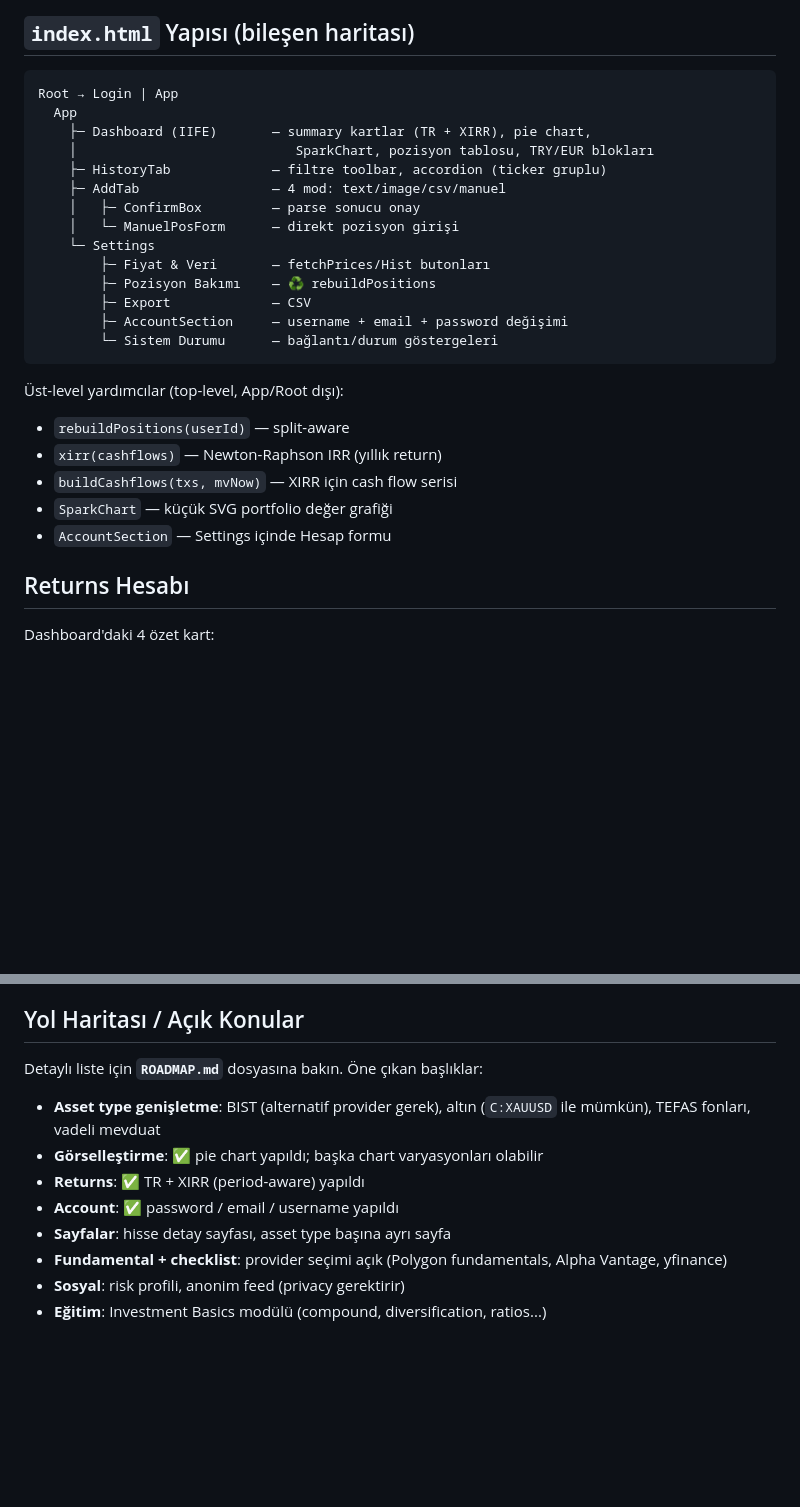
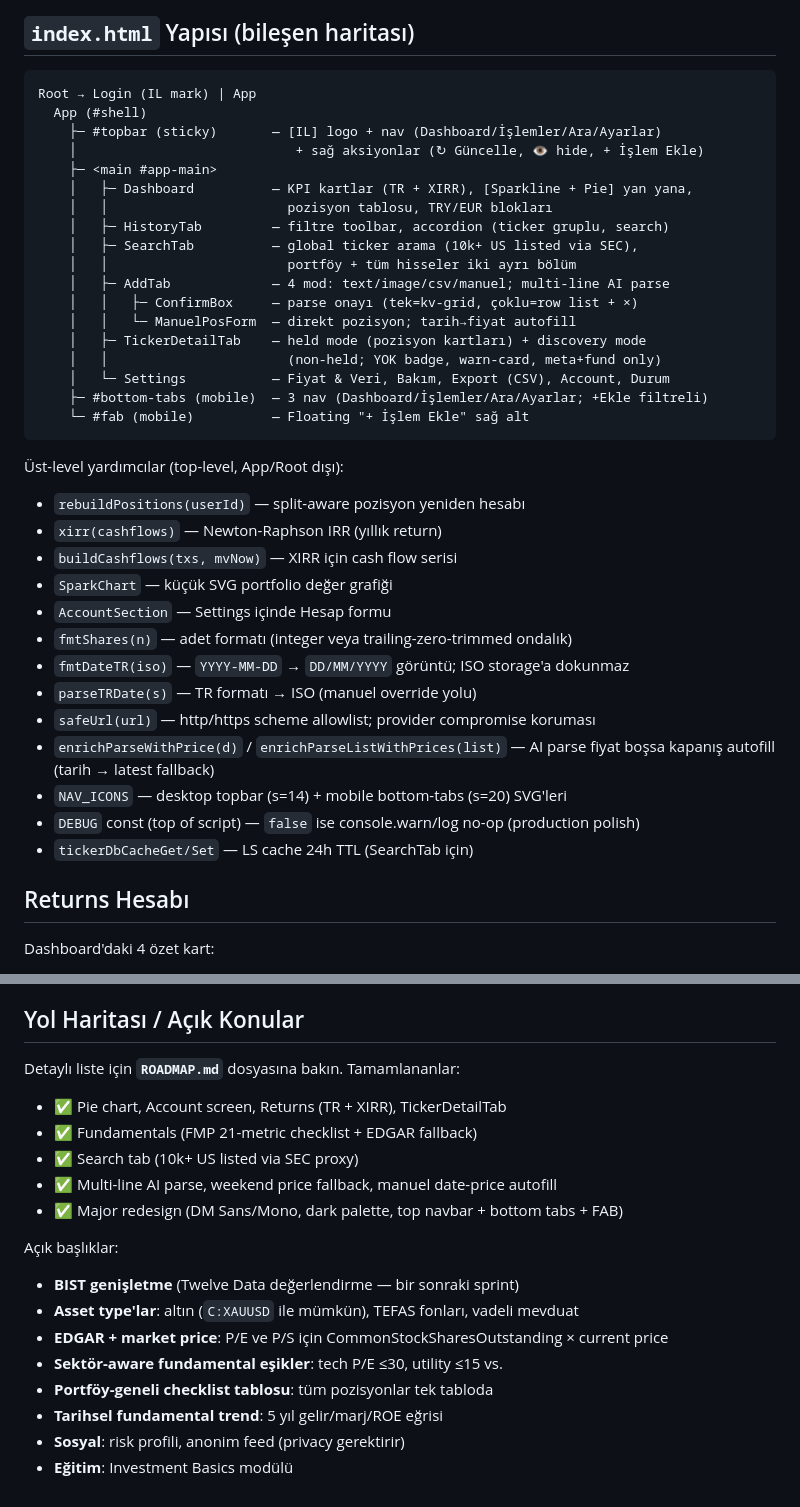
Before and after one commit to canmrtr/Investment-Ledger, a Markdown page: CLAUDE.md, 2 parts joined by grey strips. Drawn GitHub-style; blank space fills up the shorter version.

````diff
--- a/CLAUDE.md
+++ b/CLAUDE.md
@@ -34,28 +34,40 @@ Tek dosyalı React + Supabase kişisel yatırım takip uygulaması. Türkçe UI.
 ## `index.html` Yapısı (bileşen haritası)
 
 ```
-Root → Login | App
-  App
-    ├─ Dashboard (IIFE)       — summary kartlar (TR + XIRR), pie chart,
-    │                            SparkChart, pozisyon tablosu, TRY/EUR blokları
-    ├─ HistoryTab             — filtre toolbar, accordion (ticker gruplu)
-    ├─ AddTab                 — 4 mod: text/image/csv/manuel
-    │   ├─ ConfirmBox         — parse sonucu onay
-    │   └─ ManuelPosForm      — direkt pozisyon girişi
-    └─ Settings
-        ├─ Fiyat & Veri       — fetchPrices/Hist butonları
-        ├─ Pozisyon Bakımı    — ♻️ rebuildPositions
-        ├─ Export             — CSV
-        ├─ AccountSection     — username + email + password değişimi
-        └─ Sistem Durumu      — bağlantı/durum göstergeleri
+Root → Login (IL mark) | App
+  App (#shell)
+    ├─ #topbar (sticky)       — [IL] logo + nav (Dashboard/İşlemler/Ara/Ayarlar)
+    │                            + sağ aksiyonlar (↻ Güncelle, 👁 hide, + İşlem Ekle)
+    ├─ <main #app-main>
+    │   ├─ Dashboard          — KPI kartlar (TR + XIRR), [Sparkline + Pie] yan yana,
+    │   │                       pozisyon tablosu, TRY/EUR blokları
+    │   ├─ HistoryTab         — filtre toolbar, accordion (ticker gruplu, search)
+    │   ├─ SearchTab          — global ticker arama (10k+ US listed via SEC),
+    │   │                       portföy + tüm hisseler iki ayrı bölüm
+    │   ├─ AddTab             — 4 mod: text/image/csv/manuel; multi-line AI parse
+    │   │   ├─ ConfirmBox     — parse onayı (tek=kv-grid, çoklu=row list + ×)
+    │   │   └─ ManuelPosForm  — direkt pozisyon; tarih→fiyat autofill
+    │   ├─ TickerDetailTab    — held mode (pozisyon kartları) + discovery mode
+    │   │                       (non-held; YOK badge, warn-card, meta+fund only)
+    │   └─ Settings           — Fiyat & Veri, Bakım, Export (CSV), Account, Durum
+    ├─ #bottom-tabs (mobile)  — 3 nav (Dashboard/İşlemler/Ara/Ayarlar; +Ekle filtreli)
+    └─ #fab (mobile)          — Floating "+ İşlem Ekle" sağ alt
 ```
 
 Üst-level yardımcılar (top-level, App/Root dışı):
-- `rebuildPositions(userId)` — split-aware
+- `rebuildPositions(userId)` — split-aware pozisyon yeniden hesabı
 - `xirr(cashflows)` — Newton-Raphson IRR (yıllık return)
 - `buildCashflows(txs, mvNow)` — XIRR için cash flow serisi
 - `SparkChart` — küçük SVG portfolio değer grafiği
 - `AccountSection` — Settings içinde Hesap formu
+- `fmtShares(n)` — adet formatı (integer veya trailing-zero-trimmed ondalık)
+- `fmtDateTR(iso)` — `YYYY-MM-DD` → `DD/MM/YYYY` görüntü; ISO storage'a dokunmaz
+- `parseTRDate(s)` — TR formatı → ISO (manuel override yolu)
+- `safeUrl(url)` — http/https scheme allowlist; provider compromise koruması
+- `enrichParseWithPrice(d)` / `enrichParseListWithPrices(list)` — AI parse fiyat boşsa kapanış autofill (tarih → latest fallback)
+- `NAV_ICONS` — desktop topbar (s=14) + mobile bottom-tabs (s=20) SVG'leri
+- `DEBUG` const (top of script) — `false` ise console.warn/log no-op (production polish)
+- `tickerDbCacheGet/Set` — LS cache 24h TTL (SearchTab için)
 
 ## Returns Hesabı
 
@@ -204,13 +258,19 @@ Test edilmiş — mevcut Stocks API key ile hepsi çalışır:
 
 ## Yol Haritası / Açık Konular
 
-Detaylı liste için **`ROADMAP.md`** dosyasına bakın. Öne çıkan başlıklar:
+Detaylı liste için **`ROADMAP.md`** dosyasına bakın. Tamamlananlar:
+- ✅ Pie chart, Account screen, Returns (TR + XIRR), TickerDetailTab
+- ✅ Fundamentals (FMP 21-metric checklist + EDGAR fallback)
+- ✅ Search tab (10k+ US listed via SEC proxy)
+- ✅ Multi-line AI parse, weekend price fallback, manuel date-price autofill
+- ✅ Major redesign (DM Sans/Mono, dark palette, top navbar + bottom tabs + FAB)
 
-- **Asset type genişletme**: BIST (alternatif provider gerek), altın (`C:XAUUSD` ile mümkün), TEFAS fonları, vadeli mevduat
-- **Görselleştirme**: ✅ pie chart yapıldı; başka chart varyasyonları olabilir
-- **Returns**: ✅ TR + XIRR (period-aware) yapıldı
-- **Account**: ✅ password / email / username yapıldı
-- **Sayfalar**: hisse detay sayfası, asset type başına ayrı sayfa
-- **Fundamental + checklist**: provider seçimi açık (Polygon fundamentals, Alpha Vantage, yfinance)
+Açık başlıklar:
+- **BIST genişletme** (Twelve Data değerlendirme — bir sonraki sprint)
+- **Asset type'lar**: altın (`C:XAUUSD` ile mümkün), TEFAS fonları, vadeli mevduat
+- **EDGAR + market price**: P/E ve P/S için CommonStockSharesOutstanding × current price
+- **Sektör-aware fundamental eşikler**: tech P/E ≤30, utility ≤15 vs.
+- **Portföy-geneli checklist tablosu**: tüm pozisyonlar tek tabloda
+- **Tarihsel fundamental trend**: 5 yıl gelir/marj/ROE eğrisi
 - **Sosyal**: risk profili, anonim feed (privacy gerektirir)
-- **Eğitim**: Investment Basics modülü (compound, diversification, ratios...)
+- **Eğitim**: Investment Basics modülü
````
Also changed, not shown: other parts of CLAUDE.md (+58 -16 lines), .claude/agents/test-runner.md (added, +126 -0 lines).
